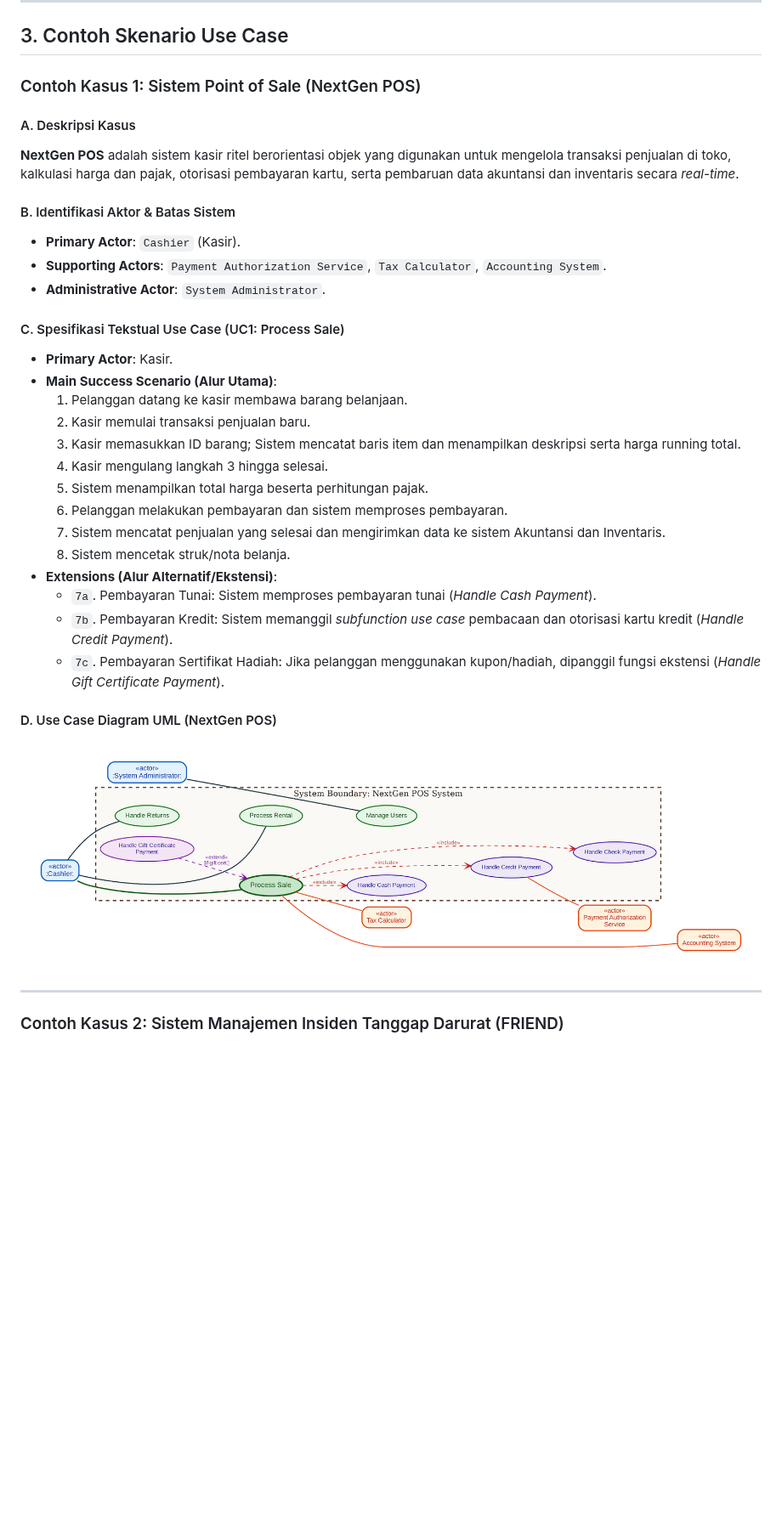
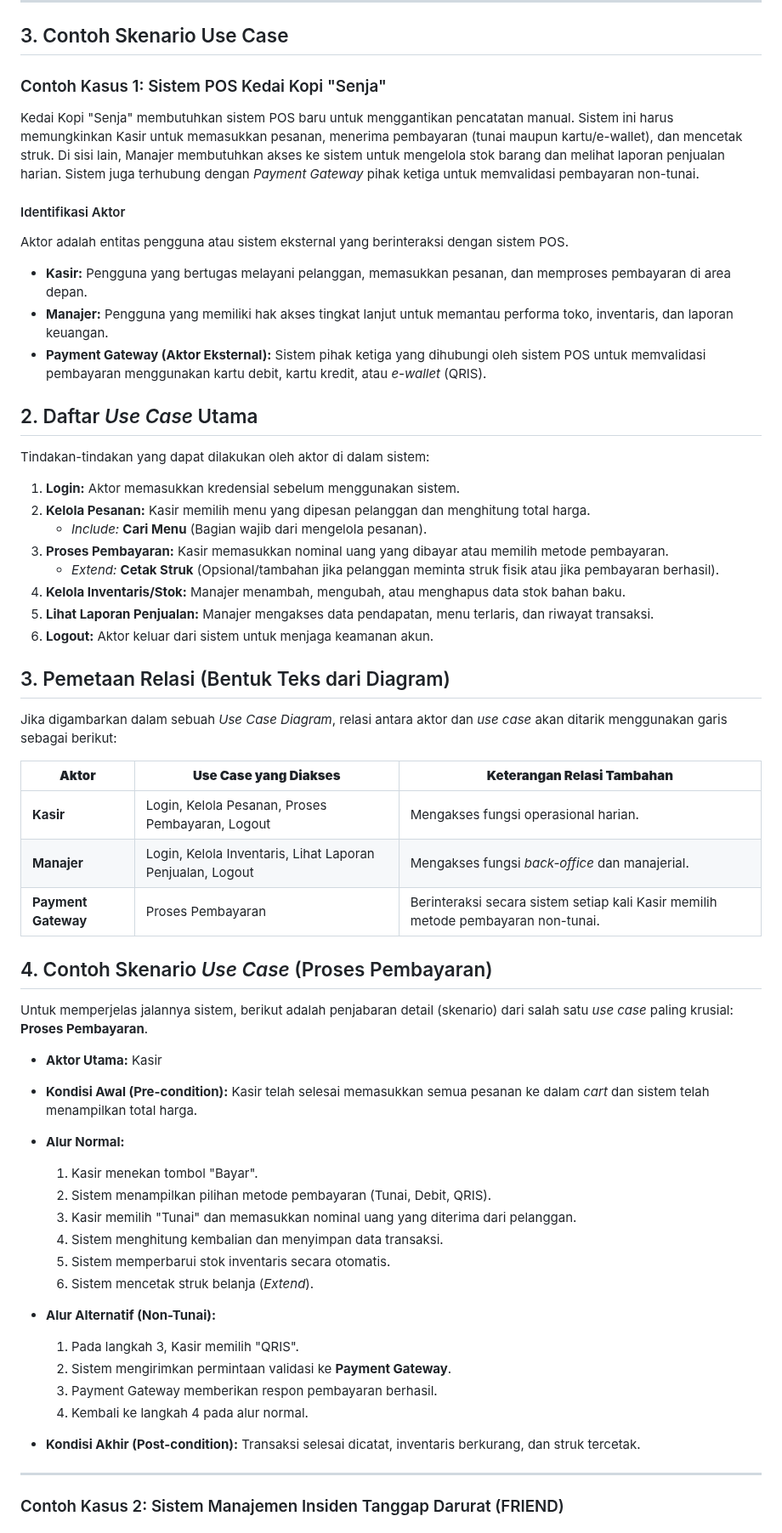
Before and after one commit to ruang-belajar/ooad, a Markdown page: 03-use-case.md, the part around one of its changes. Shown at 85% size. Rendered like a GitHub page; blank space fills up the shorter version.

Commit message:
2026-10-23

```diff
--- a/03-use-case.md
+++ b/03-use-case.md
@@ -244,39 +248,60 @@ Berikut adalah penjelasan rinci untuk masing-masing elemen penyusun dalam templa
 
 ## 3. Contoh Skenario Use Case
 
-### Contoh Kasus 1: Sistem Point of Sale (NextGen POS)
+### Contoh Kasus 1: Sistem POS Kedai Kopi "Senja"
 
-#### A. Deskripsi Kasus
+Kedai Kopi "Senja" membutuhkan sistem POS baru untuk menggantikan pencatatan manual. Sistem ini harus memungkinkan Kasir untuk memasukkan pesanan, menerima pembayaran (tunai maupun kartu/e-wallet), dan mencetak struk. Di sisi lain, Manajer membutuhkan akses ke sistem untuk mengelola stok barang dan melihat laporan penjualan harian. Sistem juga terhubung dengan _Payment Gateway_ pihak ketiga untuk memvalidasi pembayaran non-tunai.
 
-**NextGen POS** adalah sistem kasir ritel berorientasi objek yang digunakan untuk mengelola transaksi penjualan di toko, kalkulasi harga dan pajak, otorisasi pembayaran kartu, serta pembaruan data akuntansi dan inventaris secara _real-time_.
+#### Identifikasi Aktor
 
-#### B. Identifikasi Aktor & Batas Sistem
+Aktor adalah entitas pengguna atau sistem eksternal yang berinteraksi dengan sistem POS.
+- **Kasir:** Pengguna yang bertugas melayani pelanggan, memasukkan pesanan, dan memproses pembayaran di area depan.
+- **Manajer:** Pengguna yang memiliki hak akses tingkat lanjut untuk memantau performa toko, inventaris, dan laporan keuangan.
+- **Payment Gateway (Aktor Eksternal):** Sistem pihak ketiga yang dihubungi oleh sistem POS untuk memvalidasi pembayaran menggunakan kartu debit, kartu kredit, atau _e-wallet_ (QRIS).
 
-- **Primary Actor**: `Cashier` (Kasir).
-- **Supporting Actors**: `Payment Authorization Service`, `Tax Calculator`, `Accounting System`.
-- **Administrative Actor**: `System Administrator`.
+## 2. Daftar _Use Case_ Utama
 
-#### C. Spesifikasi Tekstual Use Case (UC1: Process Sale)
+Tindakan-tindakan yang dapat dilakukan oleh aktor di dalam sistem:
+1. **Login:** Aktor memasukkan kredensial sebelum menggunakan sistem.
+2. **Kelola Pesanan:** Kasir memilih menu yang dipesan pelanggan dan menghitung total harga.
+    - _Include:_ **Cari Menu** (Bagian wajib dari mengelola pesanan).
+3. **Proses Pembayaran:** Kasir memasukkan nominal uang yang dibayar atau memilih metode pembayaran.
+    - _Extend:_ **Cetak Struk** (Opsional/tambahan jika pelanggan meminta struk fisik atau jika pembayaran berhasil).
+4. **Kelola Inventaris/Stok:** Manajer menambah, mengubah, atau menghapus data stok bahan baku.
+5. **Lihat Laporan Penjualan:** Manajer mengakses data pendapatan, menu terlaris, dan riwayat transaksi.
+6. **Logout:** Aktor keluar dari sistem untuk menjaga keamanan akun.
 
-- **Primary Actor**: Kasir.
-- **Main Success Scenario (Alur Utama)**:
-    1. Pelanggan datang ke kasir membawa barang belanjaan.
-    2. Kasir memulai transaksi penjualan baru.
-    3. Kasir memasukkan ID barang; Sistem mencatat baris item dan menampilkan deskripsi serta harga running total.
-    4. Kasir mengulang langkah 3 hingga selesai.
-    5. Sistem menampilkan total harga beserta perhitungan pajak.
-    6. Pelanggan melakukan pembayaran dan sistem memproses pembayaran.
-    7. Sistem mencatat penjualan yang selesai dan mengirimkan data ke sistem Akuntansi dan Inventaris.
-    8. Sistem mencetak struk/nota belanja.
-- **Extensions (Alur Alternatif/Ekstensi)**:
-    - `7a`. Pembayaran Tunai: Sistem memproses pembayaran tunai (_Handle Cash Payment_).
-    - `7b`. Pembayaran Kredit: Sistem memanggil _subfunction use case_ pembacaan dan otorisasi kartu kredit (_Handle Credit Payment_).
-    - `7c`. Pembayaran Sertifikat Hadiah: Jika pelanggan menggunakan kupon/hadiah, dipanggil fungsi ekstensi (_Handle Gift Certificate Payment_).
+## 3. Pemetaan Relasi (Bentuk Teks dari Diagram)
 
-#### D. Use Case Diagram UML (NextGen POS)
+Jika digambarkan dalam sebuah _Use Case Diagram_, relasi antara aktor dan _use case_ akan ditarik menggunakan garis sebagai berikut:
 
-![](files/03-uc-5.png)
+|**Aktor**|**Use Case yang Diakses**|**Keterangan Relasi Tambahan**|
+|---|---|---|
+|**Kasir**|Login, Kelola Pesanan, Proses Pembayaran, Logout|Mengakses fungsi operasional harian.|
+|**Manajer**|Login, Kelola Inventaris, Lihat Laporan Penjualan, Logout|Mengakses fungsi _back-office_ dan manajerial.|
+|**Payment Gateway**|Proses Pembayaran|Berinteraksi secara sistem setiap kali Kasir memilih metode pembayaran non-tunai.|
 
+## 4. Contoh Skenario _Use Case_ (Proses Pembayaran)
+
+Untuk memperjelas jalannya sistem, berikut adalah penjabaran detail (skenario) dari salah satu _use case_ paling krusial: **Proses Pembayaran**.
+
+- **Aktor Utama:** Kasir
+- **Kondisi Awal (Pre-condition):** Kasir telah selesai memasukkan semua pesanan ke dalam _cart_ dan sistem telah menampilkan total harga.
+- **Alur Normal:**
+    1. Kasir menekan tombol "Bayar".
+    2. Sistem menampilkan pilihan metode pembayaran (Tunai, Debit, QRIS).
+    3. Kasir memilih "Tunai" dan memasukkan nominal uang yang diterima dari pelanggan.
+    4. Sistem menghitung kembalian dan menyimpan data transaksi.
+    5. Sistem memperbarui stok inventaris secara otomatis.
+    6. Sistem mencetak struk belanja (_Extend_).
+
+- **Alur Alternatif (Non-Tunai):**
+    1. Pada langkah 3, Kasir memilih "QRIS".
+    2. Sistem mengirimkan permintaan validasi ke **Payment Gateway**.
+    3. Payment Gateway memberikan respon pembayaran berhasil.
+    4. Kembali ke langkah 4 pada alur normal.
+
+- **Kondisi Akhir (Post-condition):** Transaksi selesai dicatat, inventaris berkurang, dan struk tercetak.
 
 ---
 
```
Also changed, not shown: other parts of 03-use-case.md (+4 -0 lines), files/03-uc-8.png (added).
